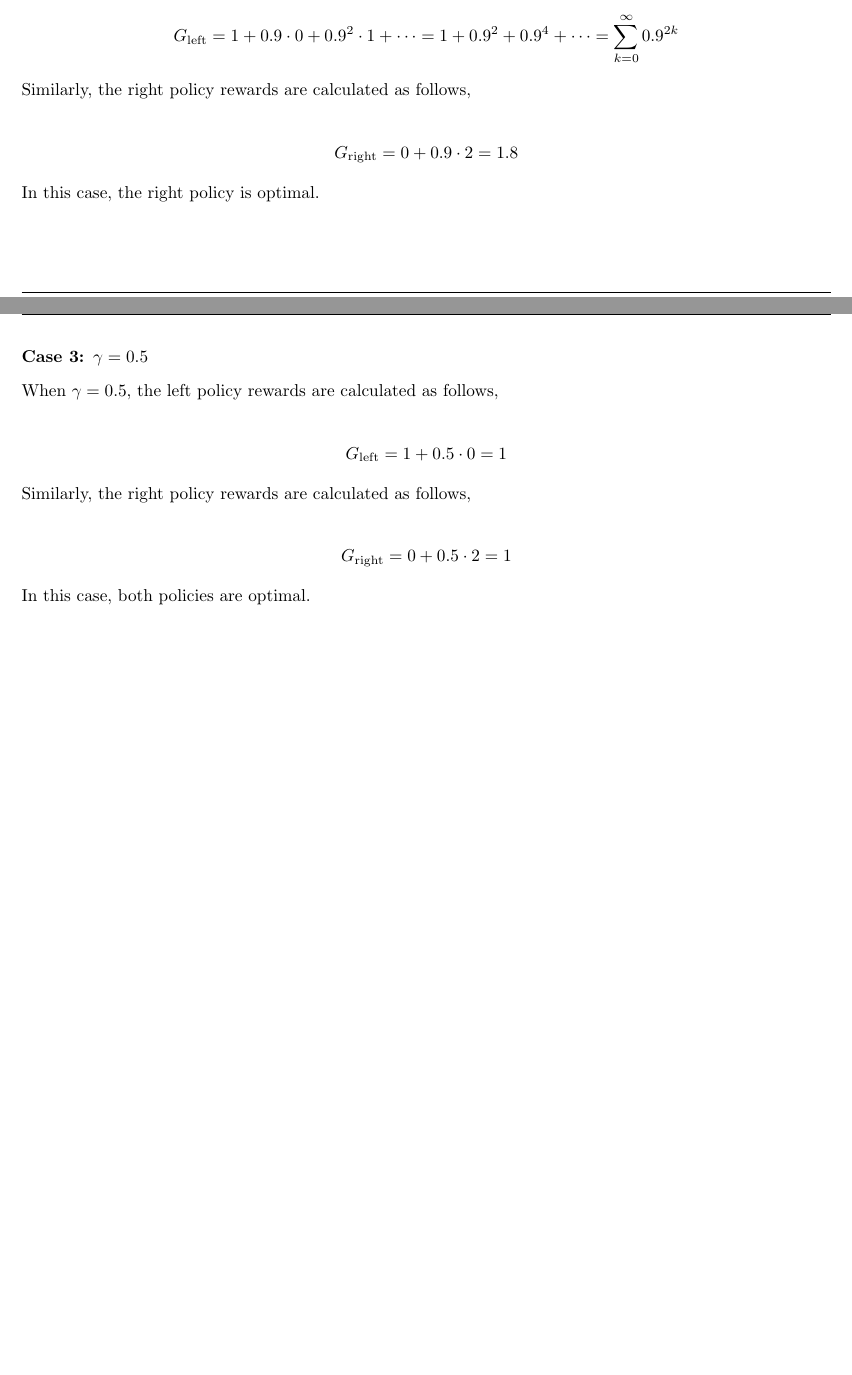
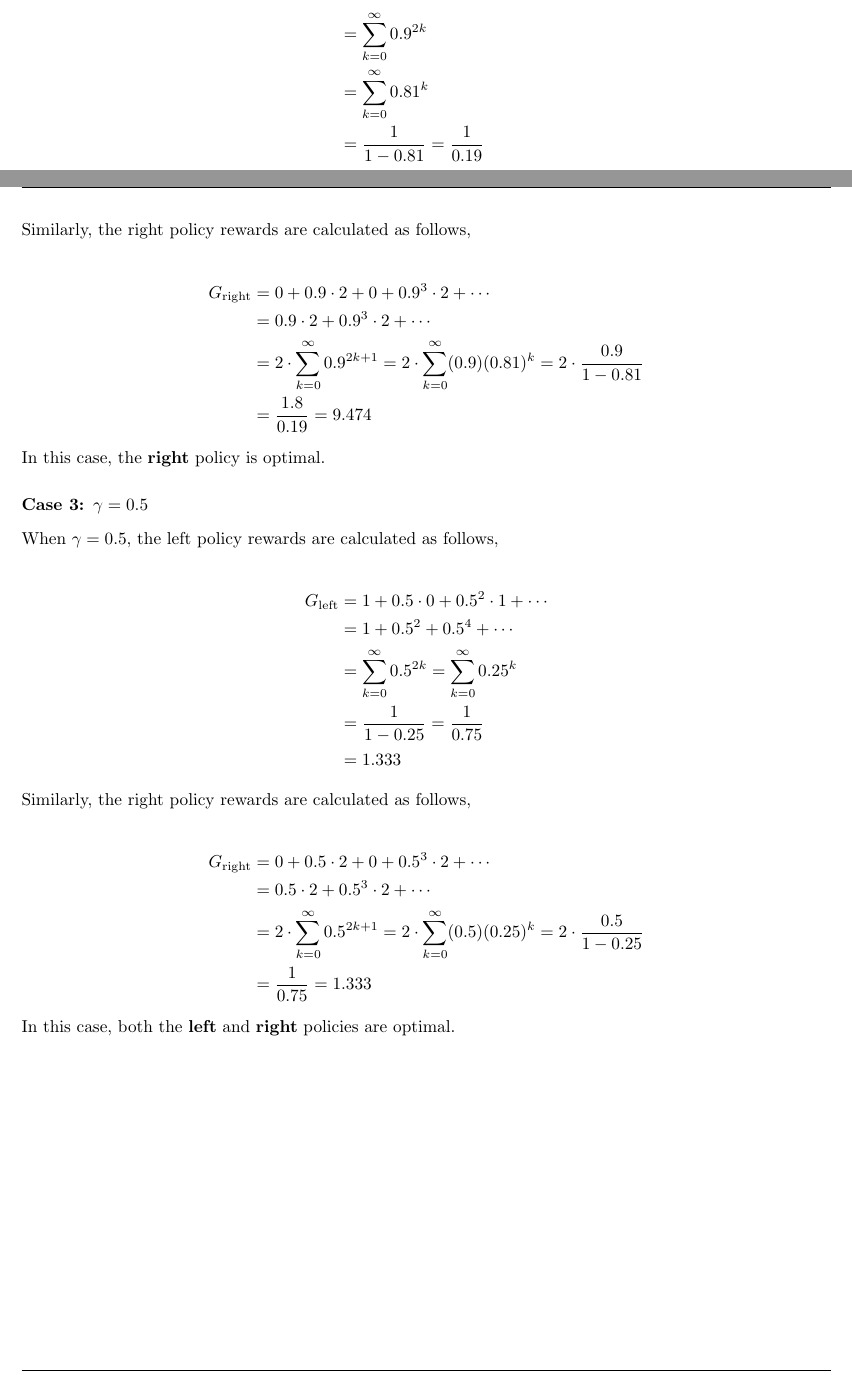
Before and after one commit to arjangupta/rbe595-rl, a LaTeX document (week3/week3.tex): two parts of pages 11 and 12 of 12, joined at a grey line, cut so that both start at the same text, the shorter picture padded with empty space. Compiled offline with pdfLaTeX; a LaTeX package or settings file that is missing is left out.

Commit message:
Finish week 3 assignment

```diff
--- a/week3/week3.tex
+++ b/week3/week3.tex
@@ -576,33 +576,54 @@
     When $\gamma = 0.9$, the left policy rewards are calculated as follows,
 
     \begin{align*}
-        G_{\text{left}} &= 1 + 0.9 \cdot 0 + 0.9^2 \cdot 1 + \cdots = 1 + 0.9^2 + 0.9^4 + \cdots
-                        = \sum_{k=0}^{\infty} 0.9^{2k}
+        G_{\text{left}} &= 1 + 0.9 \cdot 0 + 0.9^2 \cdot 1 + \cdots\\
+                        &= 1 + 0.9^2 + 0.9^4 + \cdots\\
+                        &= \sum_{k=0}^{\infty} 0.9^{2k}\\
+                        &= \sum_{k=0}^{\infty} 0.81^{k}\\
+                        &= \frac{1}{1 - 0.81}
+                        = \frac{1}{0.19}\\
+                        &= 5.263
     \end{align*}
 
     Similarly, the right policy rewards are calculated as follows,
 
     \begin{align*}
-        G_{\text{right}} &= 0 + 0.9 \cdot 2 = 1.8
+        G_{\text{right}} &= 0 + 0.9 \cdot 2 + 0 + 0.9^3 \cdot 2 + \cdots \\
+                        &= 0.9 \cdot 2 + 0.9^3 \cdot 2 + \cdots\\
+                        &= 2 \cdot \sum_{k=0}^{\infty} 0.9^{2k+1}
+                        = 2 \cdot \sum_{k=0}^{\infty} (0.9)(0.81)^{k}
+                        = 2 \cdot \frac{0.9}{1 - 0.81}\\
+                        &= \frac{1.8}{0.19} = 9.474
     \end{align*}
 
-    In this case, the right policy is optimal.
+    In this case, the \textbf{right} policy is optimal.
 
     \subsubsection{Case 3: $\gamma = 0.5$}
 
     When $\gamma = 0.5$, the left policy rewards are calculated as follows,
 
     \begin{align*}
-        G_{\text{left}} &= 1 + 0.5 \cdot 0 = 1
+        G_{\text{left}} &= 1 + 0.5 \cdot 0 + 0.5^2 \cdot 1 + \cdots\\
+                        &= 1 + 0.5^2 + 0.5^4 + \cdots\\
+                        &= \sum_{k=0}^{\infty} 0.5^{2k}
+                        = \sum_{k=0}^{\infty} 0.25^{k}\\
+                        &= \frac{1}{1 - 0.25}
+                        = \frac{1}{0.75}\\
+                        &= 1.333
     \end{align*}
 
     Similarly, the right policy rewards are calculated as follows,
 
     \begin{align*}
-        G_{\text{right}} &= 0 + 0.5 \cdot 2 = 1
+        G_{\text{right}} &= 0 + 0.5 \cdot 2 + 0 + 0.5^3 \cdot 2 + \cdots \\
+                        &= 0.5 \cdot 2 + 0.5^3 \cdot 2 + \cdots\\
+                        &= 2 \cdot \sum_{k=0}^{\infty} 0.5^{2k+1}
+                        = 2 \cdot \sum_{k=0}^{\infty} (0.5)(0.25)^{k}
+                        = 2 \cdot \frac{0.5}{1 - 0.25}\\
+                        &= \frac{1}{0.75} = 1.333
     \end{align*}
 
-    In this case, both policies are optimal.
+    In this case, both the \textbf{left} and \textbf{right} policies are optimal.
 
 \end{homeworkProblem}
 
```
Also changed, not shown: week3/week3.pdf, week3/week3.tex (2 more changed lines).
